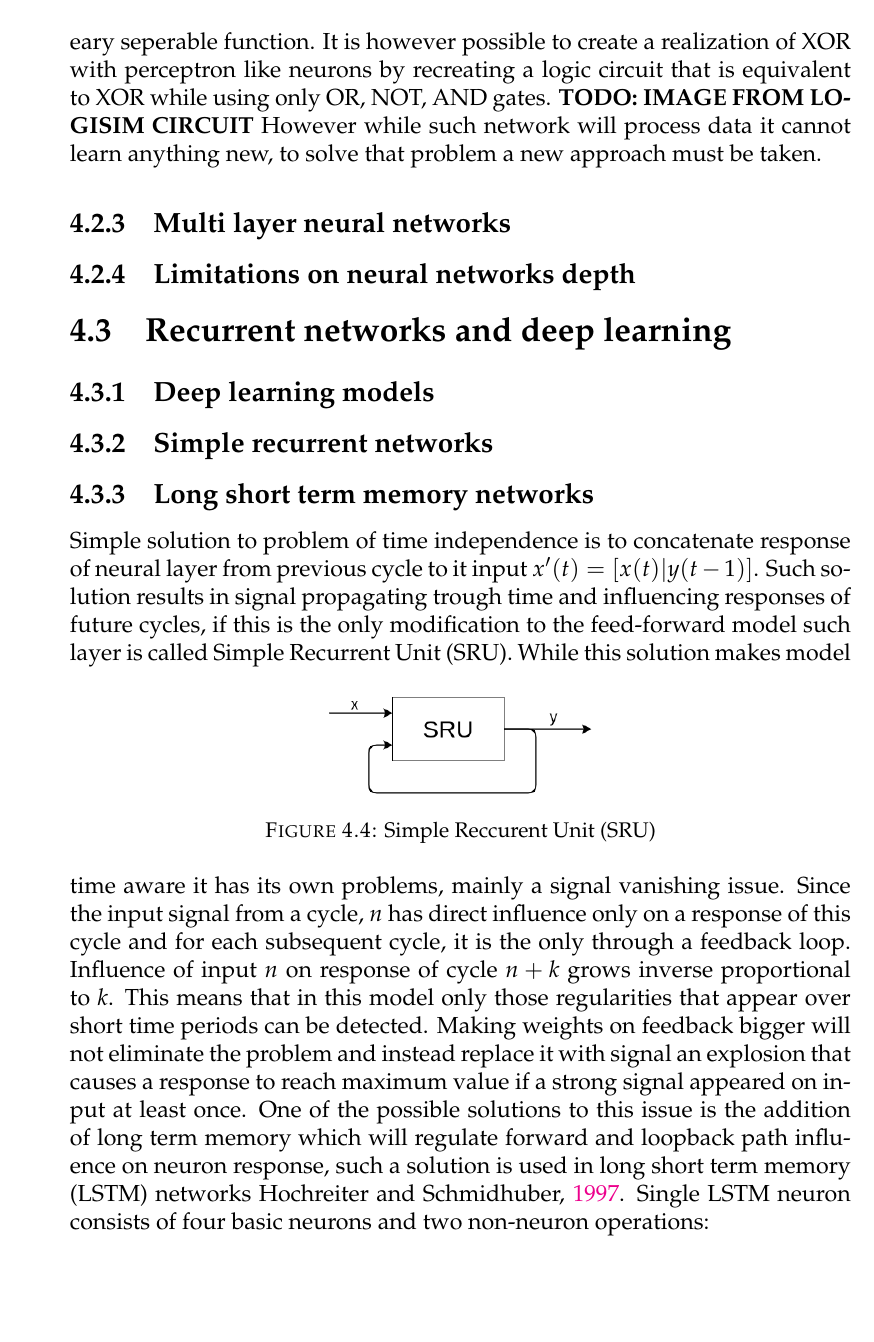
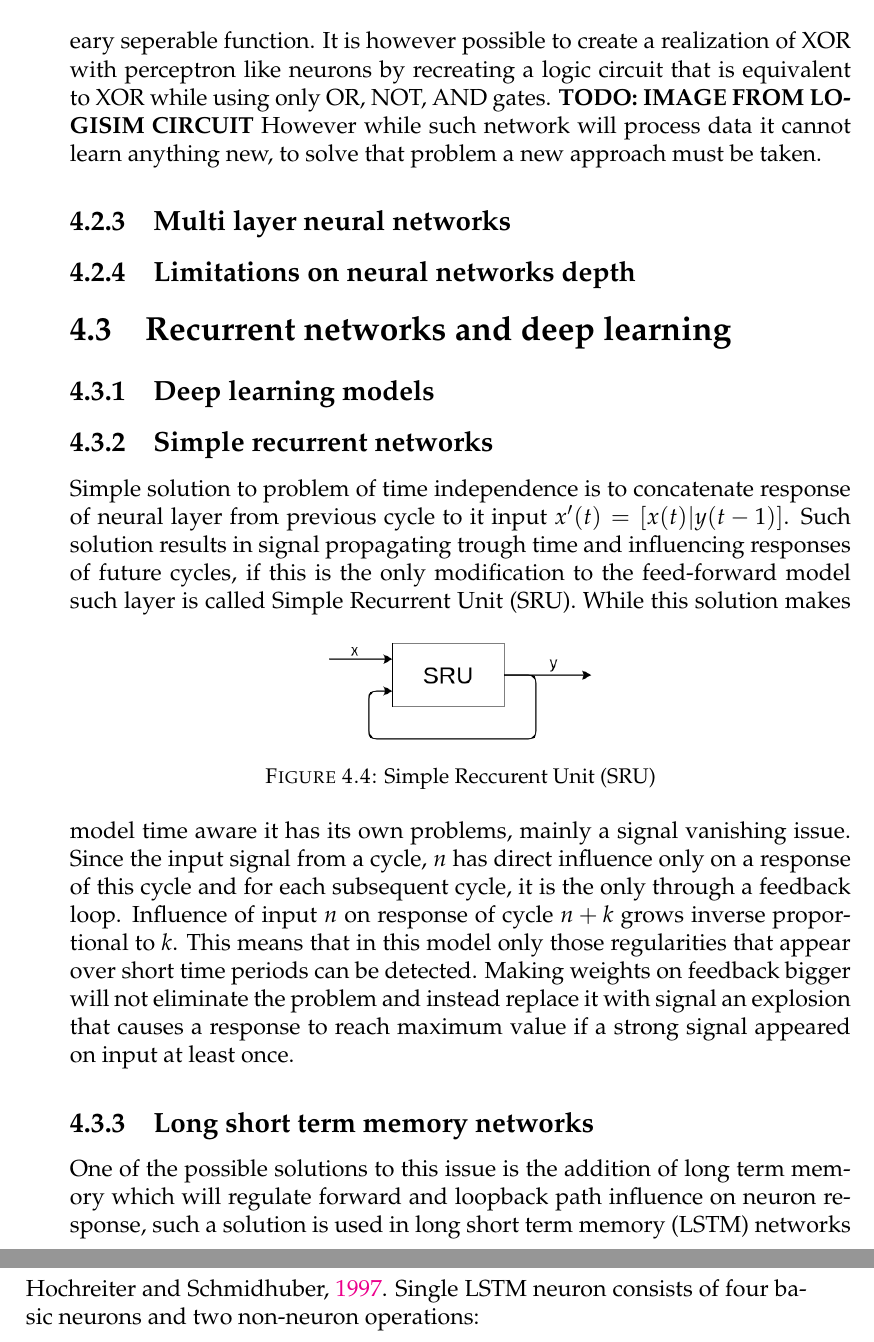
Before and after one commit to Regule/phd, a LaTeX thesis (paper/phd.tex, which reads paper/chapters/neural_networks.tex): part of page 38 of 51 before the commit and two parts of pages 38 and 39 of 51 after it, the two joined at a grey line, cut so that both start at the same text, the shorter picture padded with empty space. Compiled offline with pdfLaTeX.

Commit message:
Small reordering

```diff
--- a/paper/chapters/neural_networks.tex
+++ b/paper/chapters/neural_networks.tex
@@ -154,9 +154,6 @@ problem a new approach must be taken.
 
 %----------------------------------------------------------------------------------------------------
 \subsection{Simple recurrent networks}
-
-%----------------------------------------------------------------------------------------------------
-\subsection{Long short term memory networks}
 Simple solution to problem of time independence is to concatenate response of neural layer
 from previous cycle to it input $x'(t)=[x(t)|y(t-1)]$.
 Such solution results in signal propagating trough time and influencing responses of future cycles,
@@ -177,6 +174,9 @@ be detected.
 Making weights on feedback bigger will not eliminate the problem and instead replace it with signal
 an explosion that causes a response to reach maximum value if a strong signal appeared on input at
 least once.
+
+%----------------------------------------------------------------------------------------------------
+\subsection{Long short term memory networks}
 One of the possible solutions to this issue is the addition of long term memory which will regulate
 forward and loopback path influence on neuron response, such a solution is used in long short
 term memory (LSTM) networks \cite{Hochreiter1997}.
```
